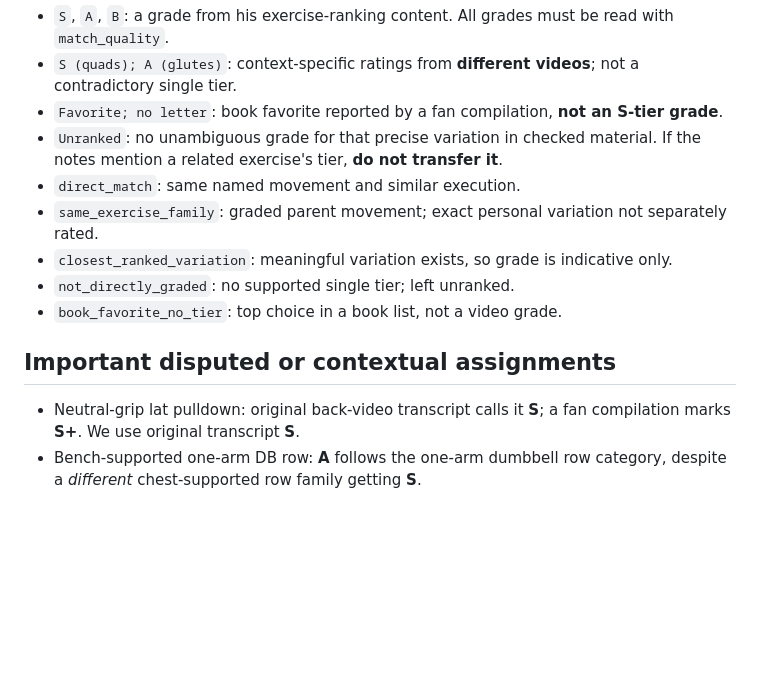
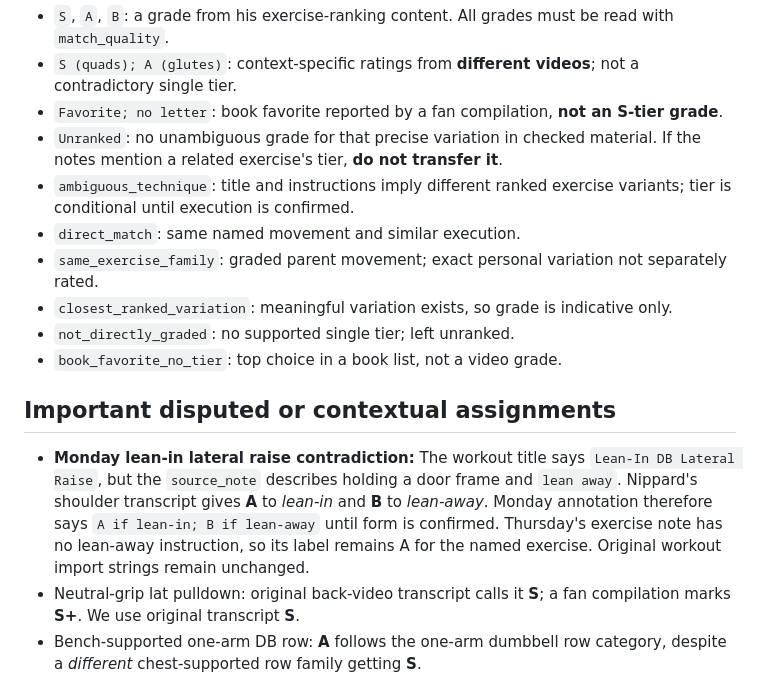
Before and after one commit to ToggleHardestMode/Fitness, a Markdown page: templates/Jeff_Nippard_Tier_Annotation_Method.md, the part around the change. GitHub-like rendering; blank space fills up the shorter version.

Commit message:
docs: qualify Monday lateral raise tier due to lean-in vs lean-away cue

```diff
--- a/templates/Jeff_Nippard_Tier_Annotation_Method.md
+++ b/templates/Jeff_Nippard_Tier_Annotation_Method.md
@@ -18,6 +18,7 @@ Rank or label interpretations:
 - `S (quads); A (glutes)`: context-specific ratings from **different videos**; not a contradictory single tier.
 - `Favorite; no letter`: book favorite reported by a fan compilation, **not an S-tier grade**.
 - `Unranked`: no unambiguous grade for that precise variation in checked material. If the notes mention a related exercise's tier, **do not transfer it**.
+- `ambiguous_technique`: title and instructions imply different ranked exercise variants; tier is conditional until execution is confirmed.
 - `direct_match`: same named movement and similar execution.
 - `same_exercise_family`: graded parent movement; exact personal variation not separately rated.
 - `closest_ranked_variation`: meaningful variation exists, so grade is indicative only.
@@ -25,6 +26,7 @@ Rank or label interpretations:
 - `book_favorite_no_tier`: top choice in a book list, not a video grade.
 
 ## Important disputed or contextual assignments
+- **Monday lean-in lateral raise contradiction:** The workout title says `Lean-In DB Lateral Raise`, but the `source_note` describes holding a door frame and `lean away`. Nippard's shoulder transcript gives **A** to *lean-in* and **B** to *lean-away*. Monday annotation therefore says `A if lean-in; B if lean-away` until form is confirmed. Thursday's exercise note has no lean-away instruction, so its label remains A for the named exercise. Original workout import strings remain unchanged.
 - Neutral-grip lat pulldown: original back-video transcript calls it **S**; a fan compilation marks **S+**. We use original transcript **S**.
 - Bench-supported one-arm DB row: **A** follows the one-arm dumbbell row category, despite a *different* chest-supported row family getting **S**.
 - Chest-supported reverse DB fly: **B** is borrowed from the bent-over reverse DB fly; support may improve stability, but Jeff did not separately rank this exact variation.
```
